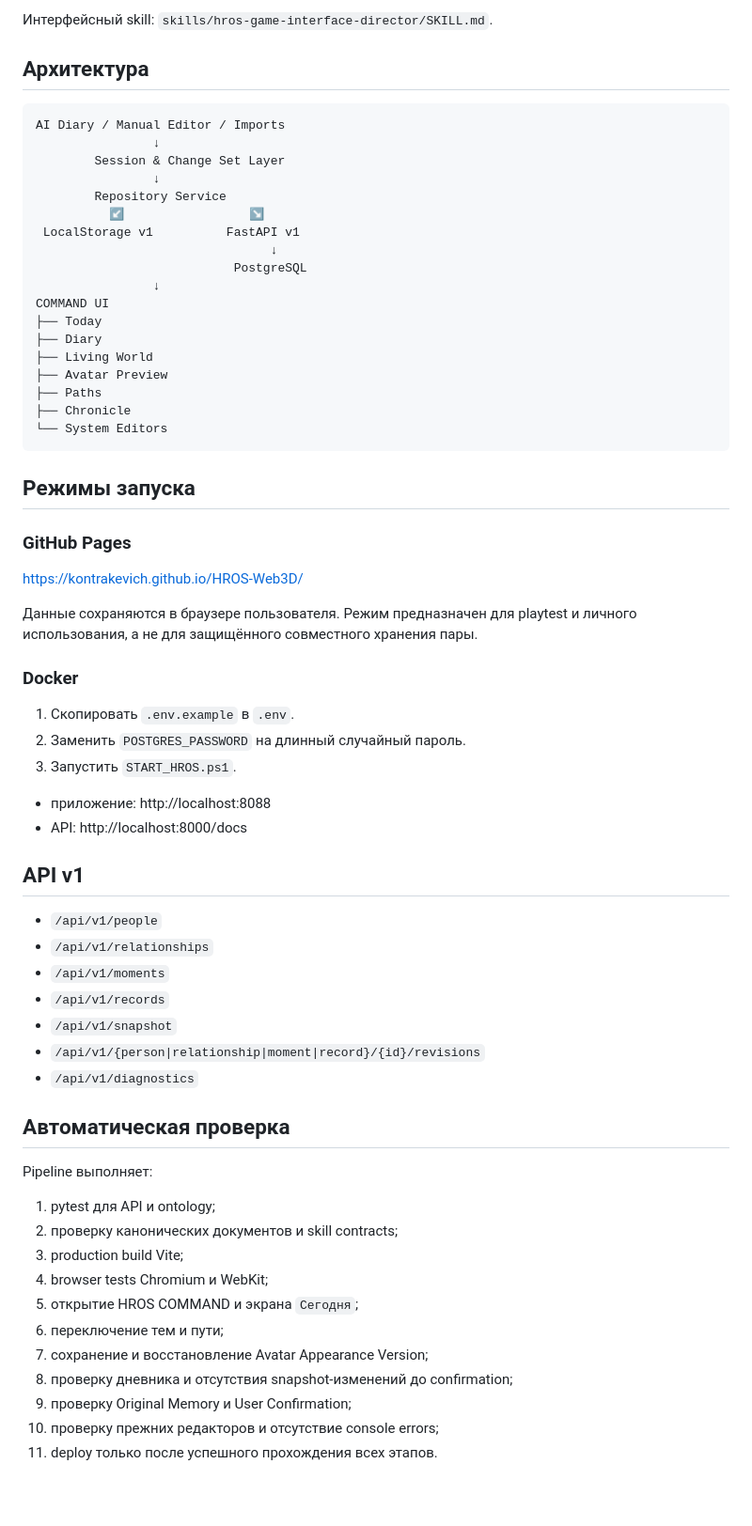
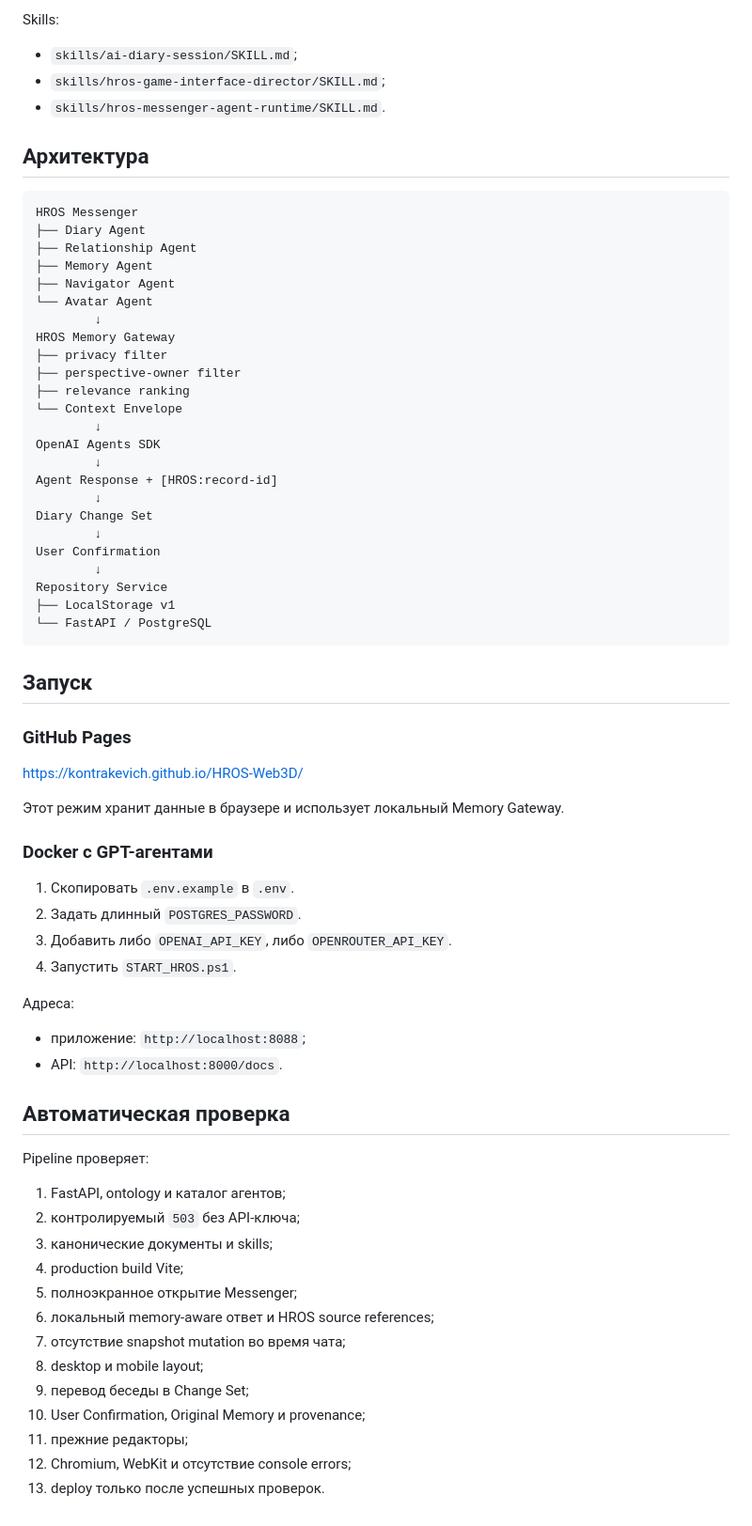
Before and after one commit to Kontrakevich/HROS-Web3D, a Markdown page: README.md, the part around one of its changes. Shown at 94% size. Drawn GitHub-style; blank space fills up the shorter version.

Commit message:
Document HROS v1.2 full-screen Messenger and GPT agents

````diff
--- a/README.md
+++ b/README.md
@@ -109,68 +150,73 @@ HROS не создаёт:
 
-Интерфейсный skill: `skills/hros-game-interface-director/SKILL.md`.
+Skills:
+
+- `skills/ai-diary-session/SKILL.md`;
+- `skills/hros-game-interface-director/SKILL.md`;
+- `skills/hros-messenger-agent-runtime/SKILL.md`.
 
 ## Архитектура
 
 ```text
-AI Diary / Manual Editor / Imports
-                ↓
-        Session & Change Set Layer
-                ↓
-        Repository Service
-          ↙                 ↘
- LocalStorage v1          FastAPI v1
-                                ↓
-                           PostgreSQL
-                ↓
-COMMAND UI
-├── Today
-├── Diary
-├── Living World
-├── Avatar Preview
-├── Paths
-├── Chronicle
-└── System Editors
+HROS Messenger
+├── Diary Agent
+├── Relationship Agent
+├── Memory Agent
+├── Navigator Agent
+└── Avatar Agent
+        ↓
+HROS Memory Gateway
+├── privacy filter
+├── perspective-owner filter
+├── relevance ranking
+└── Context Envelope
+        ↓
+OpenAI Agents SDK
+        ↓
+Agent Response + [HROS:record-id]
+        ↓
+Diary Change Set
+        ↓
+User Confirmation
+        ↓
+Repository Service
+├── LocalStorage v1
+└── FastAPI / PostgreSQL
 ```
 
-## Режимы запуска
+## Запуск
 
 ### GitHub Pages
 
 https://kontrakevich.github.io/HROS-Web3D/
 
-Данные сохраняются в браузере пользователя. Режим предназначен для playtest и личного использования, а не для защищённого совместного хранения пары.
+Этот режим хранит данные в браузере и использует локальный Memory Gateway.
 
-### Docker
+### Docker с GPT-агентами
 
 1. Скопировать `.env.example` в `.env`.
-2. Заменить `POSTGRES_PASSWORD` на длинный случайный пароль.
-3. Запустить `START_HROS.ps1`.
+2. Задать длинный `POSTGRES_PASSWORD`.
+3. Добавить либо `OPENAI_API_KEY`, либо `OPENROUTER_API_KEY`.
+4. Запустить `START_HROS.ps1`.
 
-- приложение: http://localhost:8088
-- API: http://localhost:8000/docs
+Адреса:
 
-## API v1
-
-- `/api/v1/people`
-- `/api/v1/relationships`
-- `/api/v1/moments`
-- `/api/v1/records`
-- `/api/v1/snapshot`
-- `/api/v1/{person|relationship|moment|record}/{id}/revisions`
-- `/api/v1/diagnostics`
+- приложение: `http://localhost:8088`;
+- API: `http://localhost:8000/docs`.
 
 ## Автоматическая проверка
 
-Pipeline выполняет:
+Pipeline проверяет:
 
-1. pytest для API и ontology;
-2. проверку канонических документов и skill contracts;
-3. production build Vite;
-4. browser tests Chromium и WebKit;
-5. открытие HROS COMMAND и экрана `Сегодня`;
-6. переключение тем и пути;
-7. сохранение и восстановление Avatar Appearance Version;
-8. проверку дневника и отсутствия snapshot-изменений до confirmation;
-9. проверку Original Memory и User Confirmation;
-10. проверку прежних редакторов и отсутствие console errors;
-11. deploy только после успешного прохождения всех этапов.
+1. FastAPI, ontology и каталог агентов;
+2. контролируемый `503` без API-ключа;
+3. канонические документы и skills;
+4. production build Vite;
+5. полноэкранное открытие Messenger;
+6. локальный memory-aware ответ и HROS source references;
+7. отсутствие snapshot mutation во время чата;
+8. desktop и mobile layout;
+9. перевод беседы в Change Set;
+10. User Confirmation, Original Memory и provenance;
+11. прежние редакторы;
+12. Chromium, WebKit и отсутствие console errors;
+13. deploy только после успешных проверок.
````
Also changed, not shown: other parts of README.md (+119 -78 lines).
